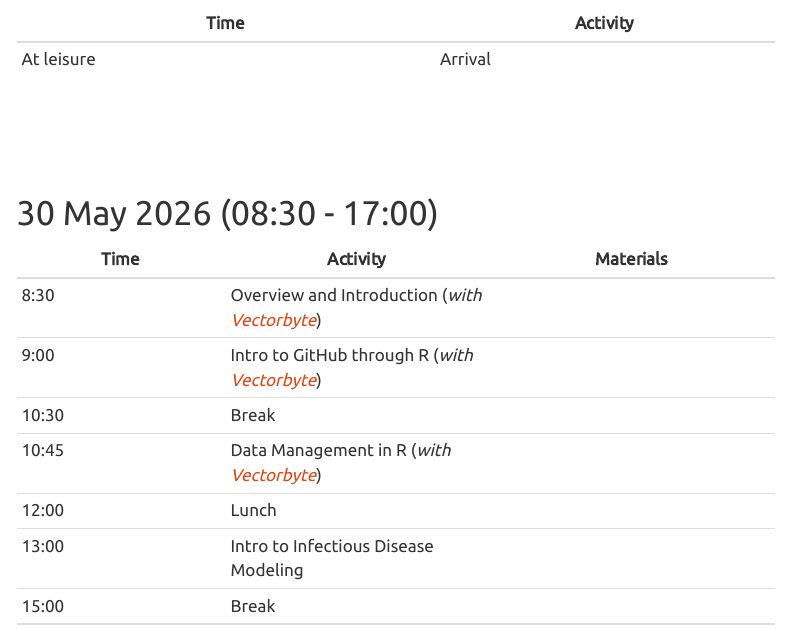
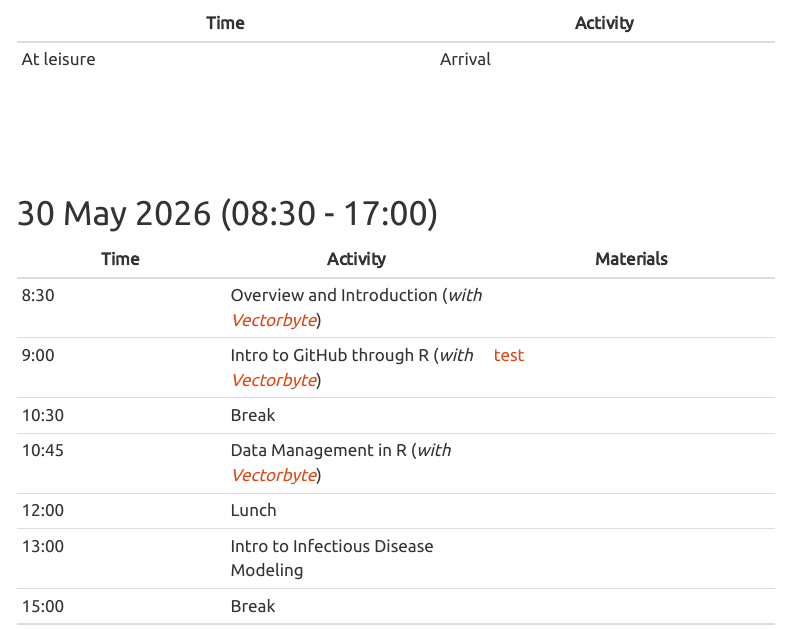
Before and after one commit to EEIDWorkshop2026/home, a Quarto document (schedule2026.qmd): the page in a window 1100 px wide, from 280 px down. Rendered offline with R 4.5, knitr and Pandoc in place of Quarto, with nearby package versions; menus at the side of the page are left out.

Commit message:
Update materials

```diff
--- a/schedule2026.qmd
+++ b/schedule2026.qmd
@@ -28,7 +28,7 @@ Information about pre-workshop preparation is available in the [Materials page](
 | Time   | Activity | Materials |
 |--------|----------|-----------|
 | 8:30   | Overview and Introduction (*with [Vectorbyte](https://vectorbyteorg.github.io/vectorbyte-training2026/schedule2026.html)*) |   |
-| 9:00   | Intro to GitHub through R (*with [Vectorbyte](https://vectorbyteorg.github.io/vectorbyte-training2026/schedule2026.html)*) |   |
+| 9:00   | Intro to GitHub through R (*with [Vectorbyte](https://vectorbyteorg.github.io/vectorbyte-training2026/schedule2026.html)*) |  [test](GitHub_R.html) |
 | 10:30  | Break    |           |
 | 10:45  | Data Management in R (*with [Vectorbyte](https://vectorbyteorg.github.io/vectorbyte-training2026/schedule2026.html)*) | |
 | 12:00  | Lunch    |           |
```
Also changed, not shown: 4 other files.
